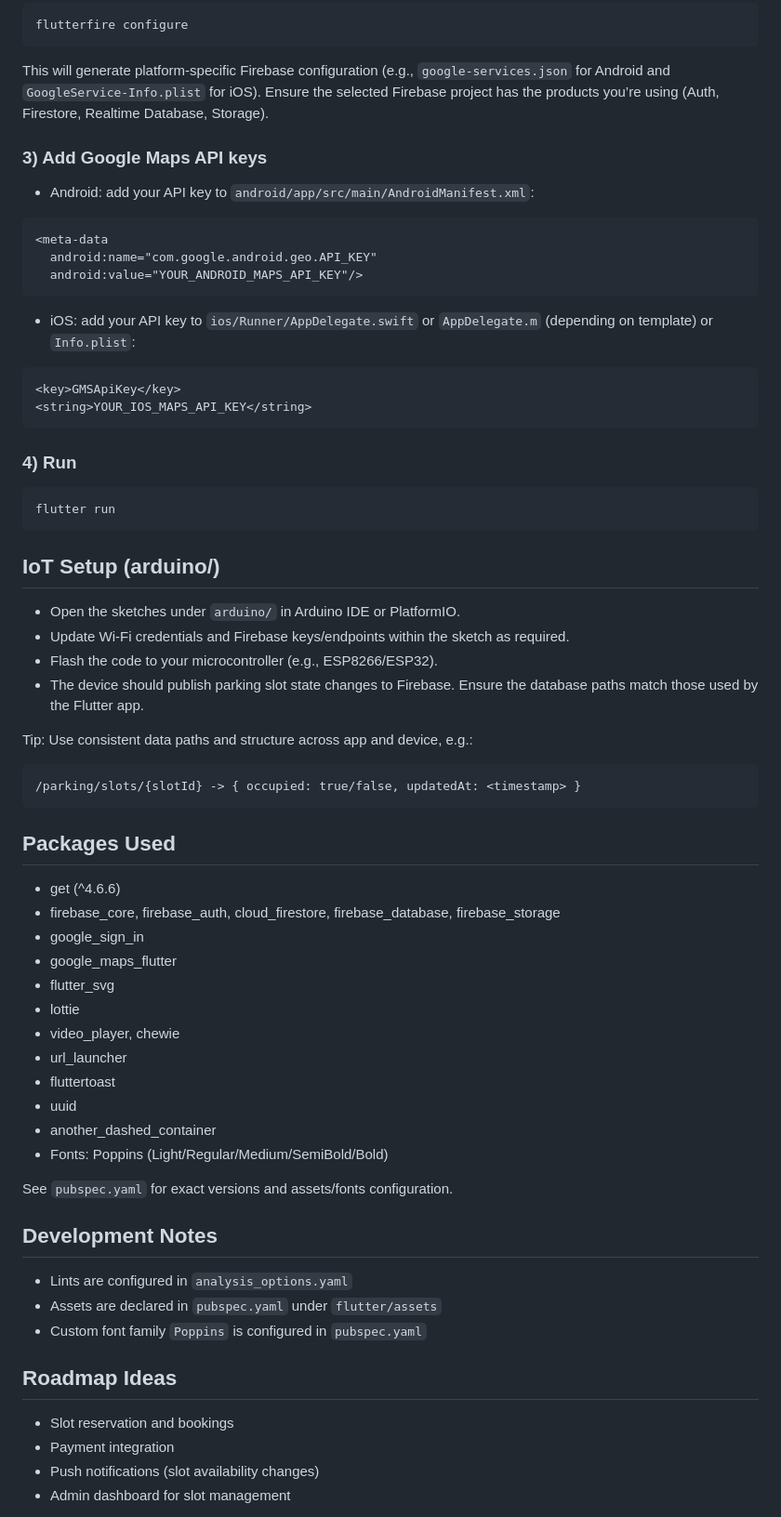
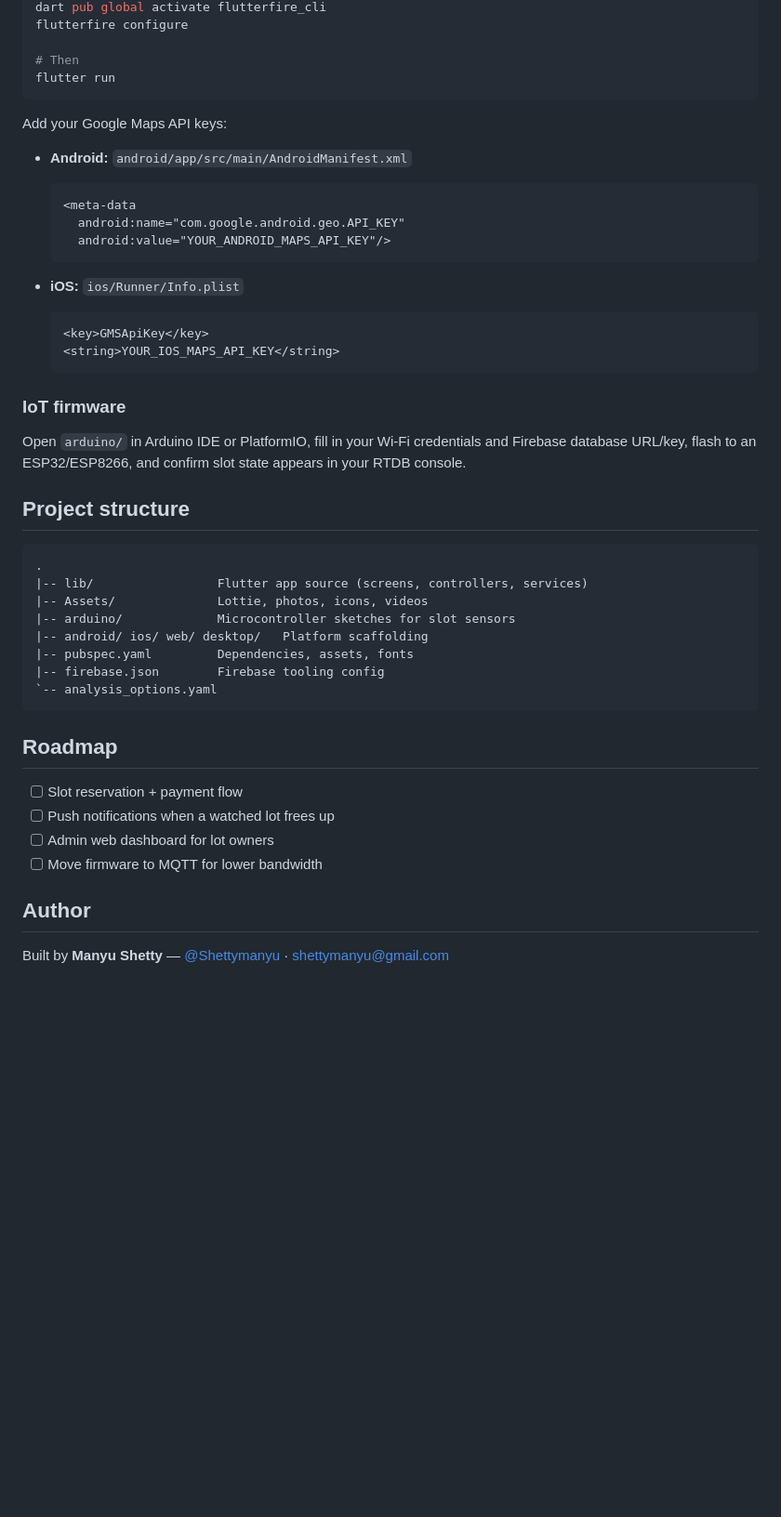
Before and after one commit to Shettymanyu/Smart-Parking-App-Flutter-App-And-IOT, a Markdown page: README.md, the part around one of its changes. Shown at 93% size. GitHub-like rendering; blank space fills up the shorter version.

Commit message:
Revise README with project details and setup guide
Added detailed project description, features, tech stack, and setup instructions.

````diff
--- a/README.md
+++ b/README.md
@@ -67,60 +92,51 @@ Then configure:
 flutterfire configure
-```
-This will generate platform-specific Firebase configuration (e.g., `google-services.json` for Android and `GoogleService-Info.plist` for iOS). Ensure the selected Firebase project has the products you’re using (Auth, Firestore, Realtime Database, Storage).
 
-### 3) Add Google Maps API keys
-- Android: add your API key to `android/app/src/main/AndroidManifest.xml`:
-```xml
-<meta-data
-  android:name="com.google.android.geo.API_KEY"
-  android:value="YOUR_ANDROID_MAPS_API_KEY"/>
-```
-- iOS: add your API key to `ios/Runner/AppDelegate.swift` or `AppDelegate.m` (depending on template) or `Info.plist`:
-```xml
-<key>GMSApiKey</key>
-<string>YOUR_IOS_MAPS_API_KEY</string>
-```
-
-### 4) Run
-```bash
+# Then
 flutter run
 ```
 
-## IoT Setup (arduino/)
-- Open the sketches under `arduino/` in Arduino IDE or PlatformIO.
-- Update Wi-Fi credentials and Firebase keys/endpoints within the sketch as required.
-- Flash the code to your microcontroller (e.g., ESP8266/ESP32).
-- The device should publish parking slot state changes to Firebase. Ensure the database paths match those used by the Flutter app.
+Add your Google Maps API keys:
 
-Tip: Use consistent data paths and structure across app and device, e.g.:
+- **Android:** `android/app/src/main/AndroidManifest.xml`
+
+  ```xml
+  <meta-data
+    android:name="com.google.android.geo.API_KEY"
+    android:value="YOUR_ANDROID_MAPS_API_KEY"/>
+  ```
+
+- **iOS:** `ios/Runner/Info.plist`
+
+  ```xml
+  <key>GMSApiKey</key>
+  <string>YOUR_IOS_MAPS_API_KEY</string>
+  ```
+
+### IoT firmware
+
+Open `arduino/` in Arduino IDE or PlatformIO, fill in your Wi-Fi credentials and Firebase database URL/key, flash to an ESP32/ESP8266, and confirm slot state appears in your RTDB console.
+
+## Project structure
+
 ```
-/parking/slots/{slotId} -> { occupied: true/false, updatedAt: <timestamp> }
+.
+|-- lib/                 Flutter app source (screens, controllers, services)
+|-- Assets/              Lottie, photos, icons, videos
+|-- arduino/             Microcontroller sketches for slot sensors
+|-- android/ ios/ web/ desktop/   Platform scaffolding
+|-- pubspec.yaml         Dependencies, assets, fonts
+|-- firebase.json        Firebase tooling config
+`-- analysis_options.yaml
 ```
 
-## Packages Used
-- get (^4.6.6)
-- firebase_core, firebase_auth, cloud_firestore, firebase_database, firebase_storage
-- google_sign_in
-- google_maps_flutter
-- flutter_svg
-- lottie
-- video_player, chewie
-- url_launcher
-- fluttertoast
-- uuid
-- another_dashed_container
-- Fonts: Poppins (Light/Regular/Medium/SemiBold/Bold)
+## Roadmap
 
-See `pubspec.yaml` for exact versions and assets/fonts configuration.
+- [ ] Slot reservation + payment flow
+- [ ] Push notifications when a watched lot frees up
+- [ ] Admin web dashboard for lot owners
+- [ ] Move firmware to MQTT for lower bandwidth
 
-## Development Notes
-- Lints are configured in `analysis_options.yaml`
-- Assets are declared in `pubspec.yaml` under `flutter/assets`
-- Custom font family `Poppins` is configured in `pubspec.yaml`
+## Author
 
-## Roadmap Ideas
-- Slot reservation and bookings
-- Payment integration
-- Push notifications (slot availability changes)
-- Admin dashboard for slot management
+Built by **Manyu Shetty** &mdash; <a href="https://github.com/Shettymanyu">@Shettymanyu</a> &middot; <a href="mailto:shettymanyu@gmail.com">shettymanyu@gmail.com</a>
 
````
Also changed, not shown: other parts of README.md (+75 -65 lines).
